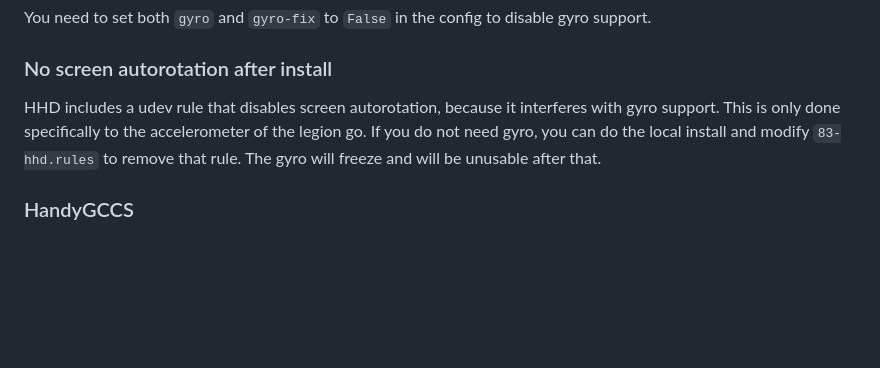
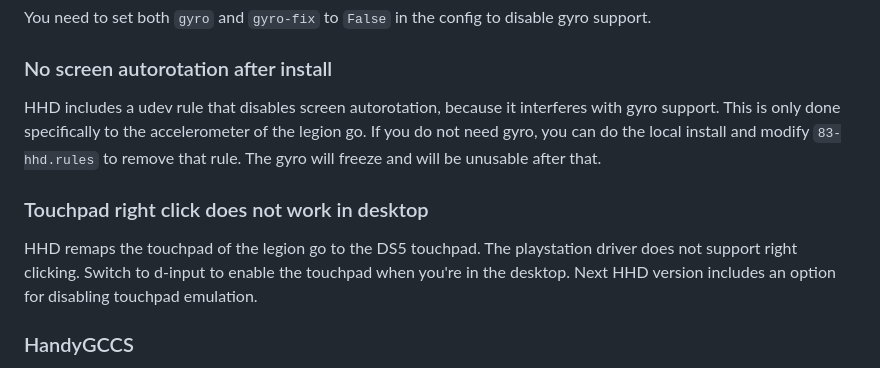
Before and after one commit to hhd-dev/hhd, a Markdown page: readme.md, the part around the change. Rendered like a GitHub page; blank space fills up the shorter version.

Commit message:
add touchpad right click

```diff
--- a/readme.md
+++ b/readme.md
@@ -313,6 +313,12 @@ If you do not need gyro, you can do the local install and modify
 `83-hhd.rules` to remove that rule.
 The gyro will freeze and will be unusable after that.
 
+### Touchpad right click does not work in desktop
+HHD remaps the touchpad of the legion go to the DS5 touchpad.
+The playstation driver does not support right clicking.
+Switch to d-input to enable the touchpad when you're in the desktop.
+Next HHD version includes an option for disabling touchpad emulation.
+
 ### HandyGCCS
 HHD replicates all functionality of HandyGCCS for the Legion Go, so it is not
 required. In addition, it will break HHD by hiding the controller.
```
